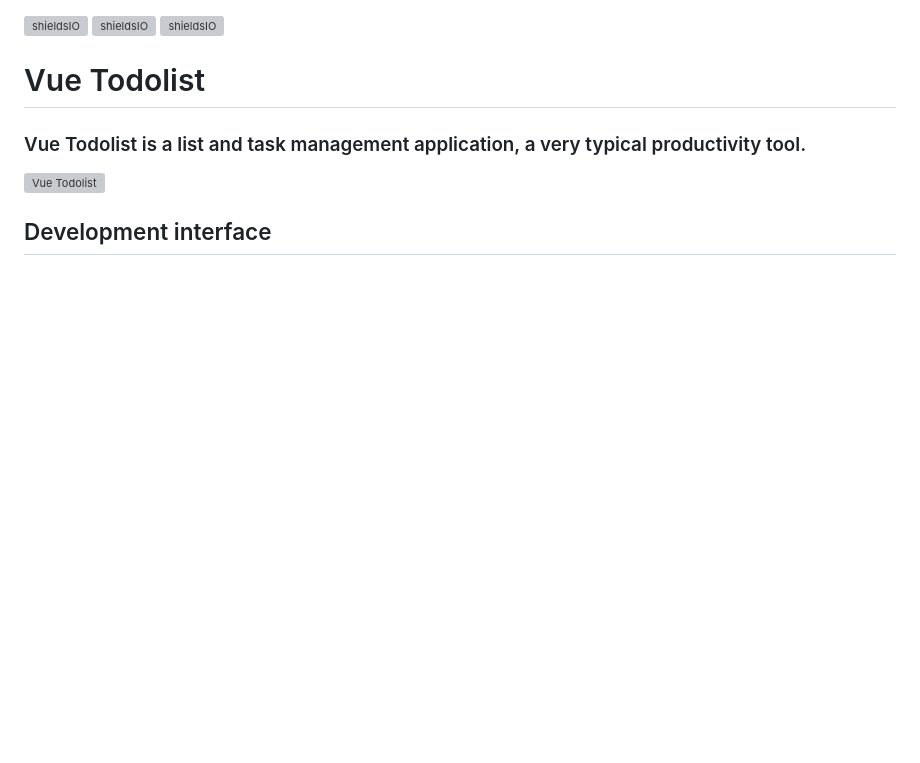
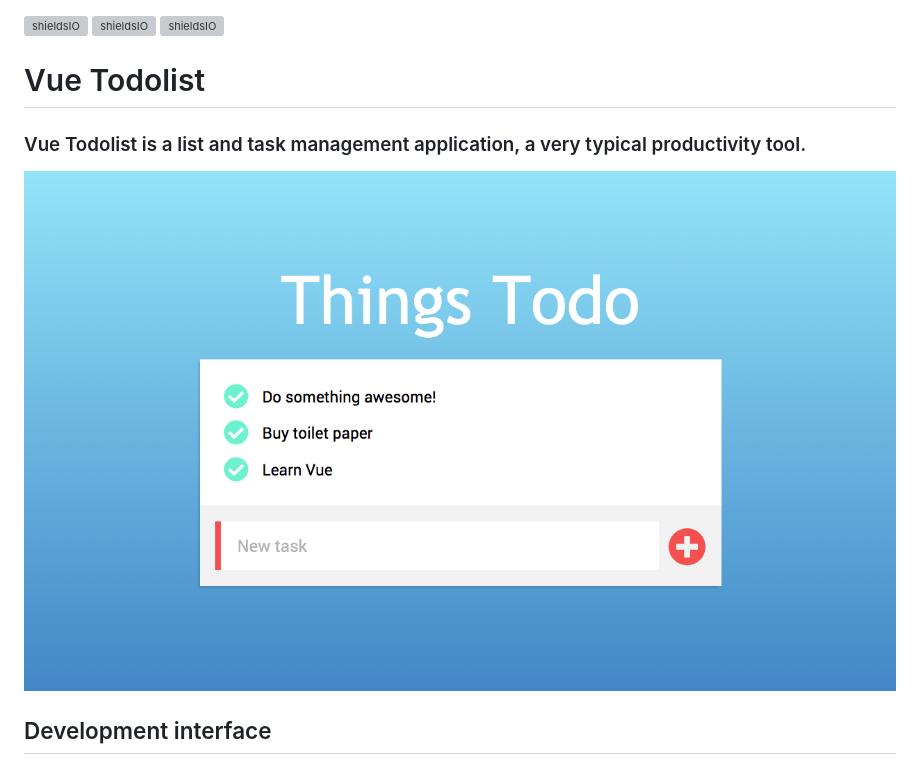
Before and after one commit to beatrizsmerino/vue-todolist, a Markdown page: README.md, the part around one of its changes. GitHub-like rendering; blank space fills up the shorter version; grey boxes are pictures that could not be loaded.

Commit message:
Renamed 'documentation' folder to 'README'

```diff
--- a/README.md
+++ b/README.md
@@ -5,6 +5,6 @@
 # Vue Todolist
 ### Vue Todolist is a list and task management application, a very typical productivity tool.
 
-![Vue Todolist](https://github.com/beatrizsmerino/vue-todolist/blob/feature/documentation/documentation/images/vue-todolist.png)
+![Vue Todolist](https://github.com/beatrizsmerino/vue-todolist/blob/master/README/images/vue-todolist.png)
 
 ## Development interface
```
Also changed, not shown: other parts of README.md (+1 -1 lines), README/images/vue-logo.jpg (added), README/images/vue-todolist.png (renamed from documentation/images/vue-todolist.png).
